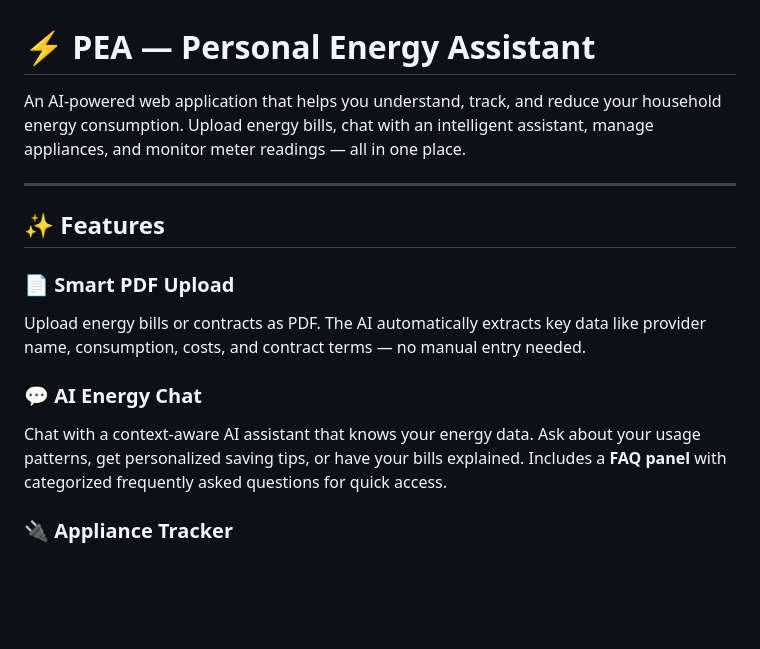
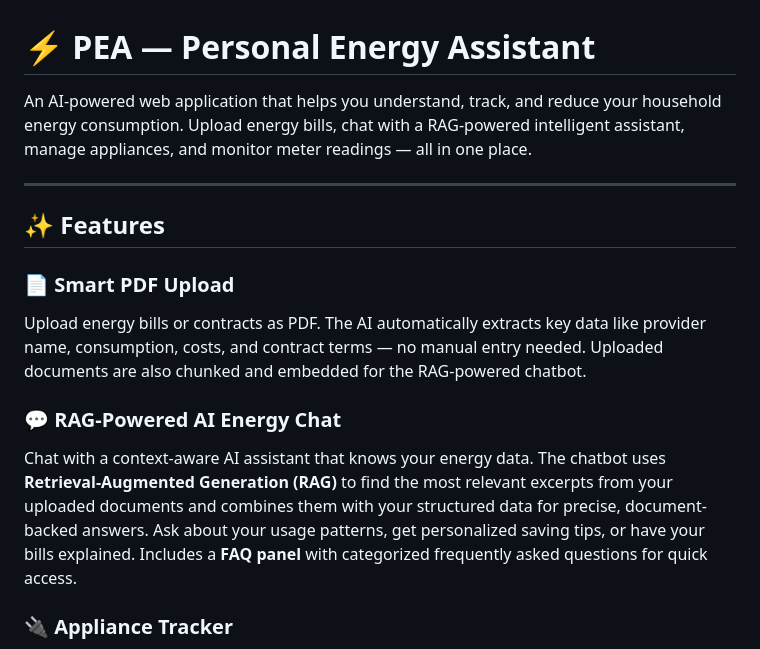
Before and after one commit to sabrinabudiono-art/PEA, a Markdown page: README.md, the part around one of its changes. Drawn GitHub-style; blank space fills up the shorter version.

```diff
--- a/README.md
+++ b/README.md
@@ -1,16 +1,16 @@
 # ⚡ PEA — Personal Energy Assistant
 
-An AI-powered web application that helps you understand, track, and reduce your household energy consumption. Upload energy bills, chat with an intelligent assistant, manage appliances, and monitor meter readings — all in one place.
+An AI-powered web application that helps you understand, track, and reduce your household energy consumption. Upload energy bills, chat with a RAG-powered intelligent assistant, manage appliances, and monitor meter readings — all in one place.
 
 ---
 
 ## ✨ Features
 
 ### 📄 Smart PDF Upload
-Upload energy bills or contracts as PDF. The AI automatically extracts key data like provider name, consumption, costs, and contract terms — no manual entry needed.
+Upload energy bills or contracts as PDF. The AI automatically extracts key data like provider name, consumption, costs, and contract terms — no manual entry needed. Uploaded documents are also chunked and embedded for the RAG-powered chatbot.
 
-### 💬 AI Energy Chat
-Chat with a context-aware AI assistant that knows your energy data. Ask about your usage patterns, get personalized saving tips, or have your bills explained. Includes a **FAQ panel** with categorized frequently asked questions for quick access.
+### 💬 RAG-Powered AI Energy Chat
+Chat with a context-aware AI assistant that knows your energy data. The chatbot uses **Retrieval-Augmented Generation (RAG)** to find the most relevant excerpts from your uploaded documents and combines them with your structured data for precise, document-backed answers. Ask about your usage patterns, get personalized saving tips, or have your bills explained. Includes a **FAQ panel** with categorized frequently asked questions for quick access.
 
 ### 🔌 Appliance Tracker
 Keep an inventory of your household appliances and their estimated monthly energy consumption. Includes an **AI Consumption Estimator** — describe any appliance and get an instant kWh/month estimate.
```
Also changed, not shown: other parts of README.md (+80 -48 lines).
